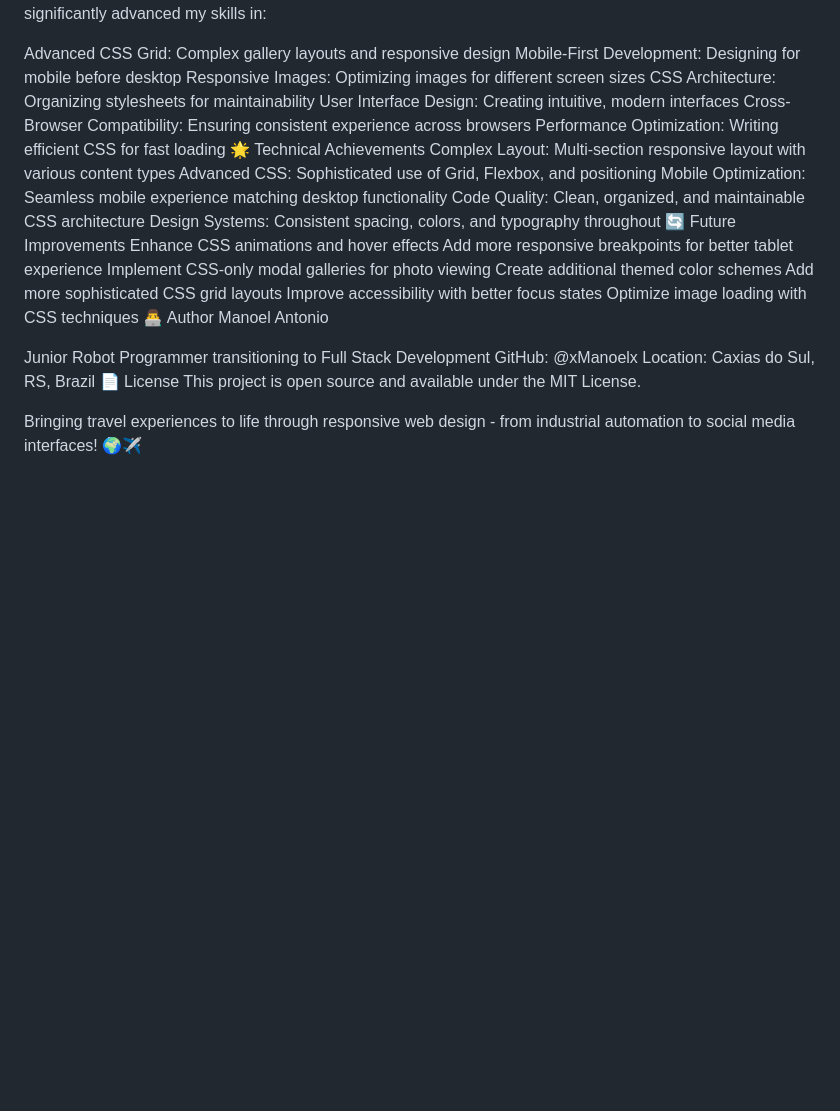
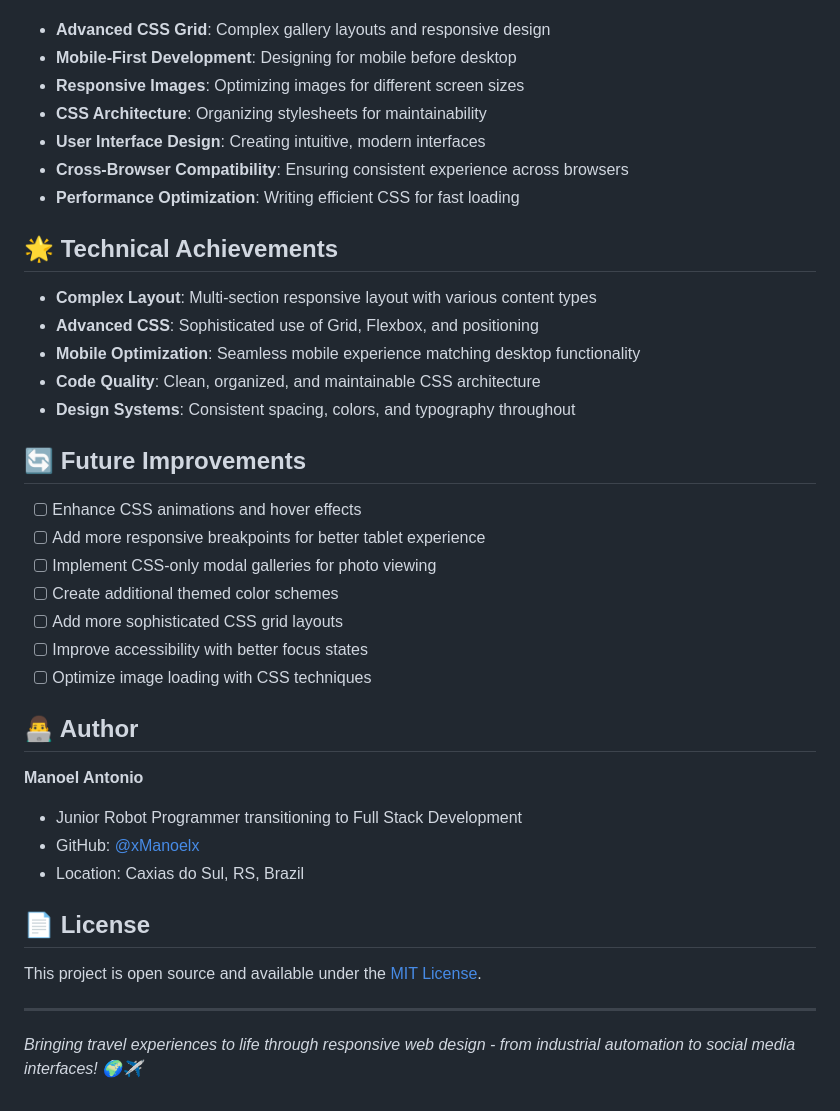
Before and after one commit to xManoelx/Perfil-de-viagens-responsivo, a Markdown page: README.md, the part around the change printed below. GitHub-like rendering; blank space fills up the shorter version.

```diff
--- a/README.md
+++ b/README.md
@@ -62,33 +81,42 @@ Performance: Optimized loading for mobile networks
 This project significantly advanced my skills in:
 
-Advanced CSS Grid: Complex gallery layouts and responsive design
-Mobile-First Development: Designing for mobile before desktop
-Responsive Images: Optimizing images for different screen sizes
-CSS Architecture: Organizing stylesheets for maintainability
-User Interface Design: Creating intuitive, modern interfaces
-Cross-Browser Compatibility: Ensuring consistent experience across browsers
-Performance Optimization: Writing efficient CSS for fast loading
-🌟 Technical Achievements
-Complex Layout: Multi-section responsive layout with various content types
-Advanced CSS: Sophisticated use of Grid, Flexbox, and positioning
-Mobile Optimization: Seamless mobile experience matching desktop functionality
-Code Quality: Clean, organized, and maintainable CSS architecture
-Design Systems: Consistent spacing, colors, and typography throughout
-🔄 Future Improvements
- Enhance CSS animations and hover effects
- Add more responsive breakpoints for better tablet experience
- Implement CSS-only modal galleries for photo viewing
- Create additional themed color schemes
- Add more sophisticated CSS grid layouts
- Improve accessibility with better focus states
- Optimize image loading with CSS techniques
-👨‍💻 Author
-Manoel Antonio
+- **Advanced CSS Grid**: Complex gallery layouts and responsive design
+- **Mobile-First Development**: Designing for mobile before desktop
+- **Responsive Images**: Optimizing images for different screen sizes
+- **CSS Architecture**: Organizing stylesheets for maintainability
+- **User Interface Design**: Creating intuitive, modern interfaces
+- **Cross-Browser Compatibility**: Ensuring consistent experience across browsers
+- **Performance Optimization**: Writing efficient CSS for fast loading
 
-Junior Robot Programmer transitioning to Full Stack Development
-GitHub: @xManoelx
-Location: Caxias do Sul, RS, Brazil
-📄 License
-This project is open source and available under the MIT License.
+## 🌟 Technical Achievements
 
-Bringing travel experiences to life through responsive web design - from industrial automation to social media interfaces! 🌍✈️
+- **Complex Layout**: Multi-section responsive layout with various content types
+- **Advanced CSS**: Sophisticated use of Grid, Flexbox, and positioning
+- **Mobile Optimization**: Seamless mobile experience matching desktop functionality
+- **Code Quality**: Clean, organized, and maintainable CSS architecture
+- **Design Systems**: Consistent spacing, colors, and typography throughout
+
+## 🔄 Future Improvements
+
+- [ ] Enhance CSS animations and hover effects
+- [ ] Add more responsive breakpoints for better tablet experience
+- [ ] Implement CSS-only modal galleries for photo viewing
+- [ ] Create additional themed color schemes
+- [ ] Add more sophisticated CSS grid layouts
+- [ ] Improve accessibility with better focus states
+- [ ] Optimize image loading with CSS techniques
+
+## 👨‍💻 Author
+
+**Manoel Antonio**
+- Junior Robot Programmer transitioning to Full Stack Development
+- GitHub: [@xManoelx](https://github.com/xManoelx)
+- Location: Caxias do Sul, RS, Brazil
+
+## 📄 License
+
+This project is open source and available under the [MIT License](LICENSE).
+
+---
+
+*Bringing travel experiences to life through responsive web design - from industrial automation to social media interfaces! 🌍✈️*
```
Also changed, not shown: other parts of README.md (+68 -49 lines).
